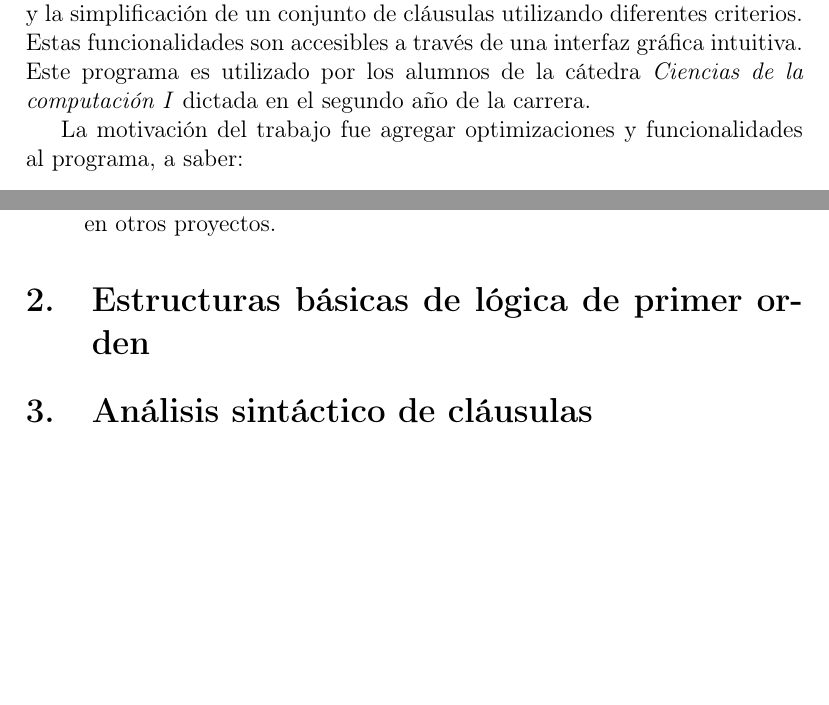
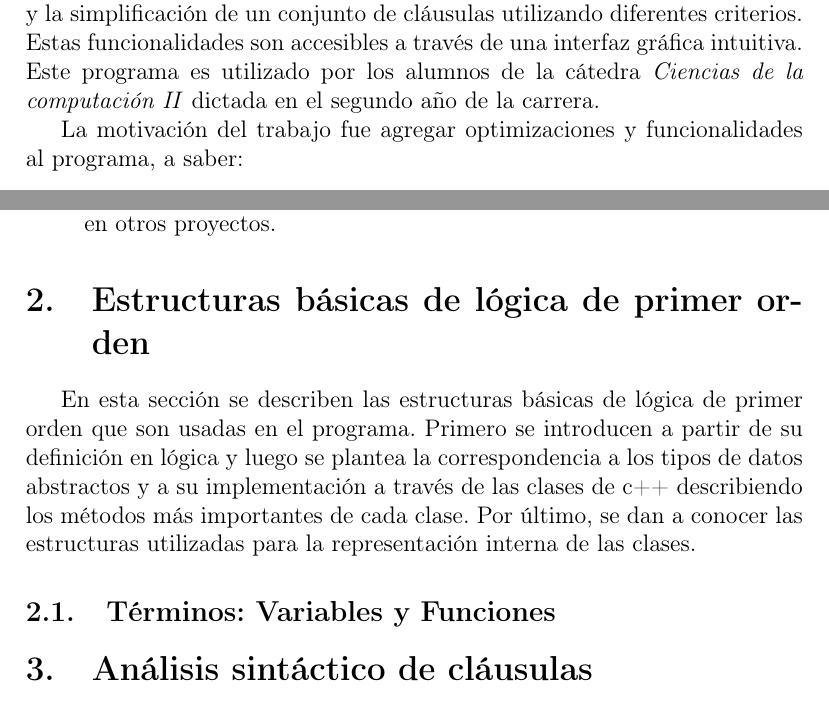
Before and after one commit to lagenar/clprover, a LaTeX document (doc/doc.tex): two parts of pages 2 and 3 of 3, joined at a grey line, cut so that both start at the same text, the shorter picture padded with empty space. Compiled offline with pdfLaTeX.

Commit message:
doc intro seccion 2

```diff
--- a/doc/doc.tex
+++ b/doc/doc.tex
@@ -22,7 +22,7 @@ Clausula \cite{Clausula} es un deductor de lógica de primer orden; a partir de
 de determinar su satisfacibilidad. Además, provee otras funciones útiles para el estudio de lógica como la
 unificación de literales y la simplificación de un conjunto de cláusulas utilizando diferentes criterios. Estas funcionalidades
 son accesibles a través de una interfaz gráfica intuitiva. Este programa es utilizado por los alumnos de la cátedra \emph{Ciencias de la
-computación I} dictada en el segundo año de la carrera.
+computación II} dictada en el segundo año de la carrera.
 
 La motivación del trabajo fue agregar optimizaciones y funcionalidades al programa,
 a saber:
@@ -51,6 +51,12 @@ pueden usarse sin mayores dependencias en otros proyectos.
 %a los términos(variables y funciones), literales, y cláusulas. Después hay que describir
 %las clases utilizadas para representarlos, sin hacer incapié en como están implementados
 %los algoritmos, sólo la interfaz externa. También Sustitución y Argumentos.
+En esta sección se describen las estructuras básicas de lógica de primer orden que
+son usadas en el programa. Primero se introducen a partir de su definición en lógica y
+luego se plantea la correspondencia a los tipos de datos abstractos y a su implementación
+a través de las clases de c++ describiendo los métodos más importantes de cada clase. Por último, se dan a conocer las estructuras utilizadas para la representación interna de las clases.
+\subsection{Términos: Variables y Funciones}
+
 \section{Análisis sintáctico de cláusulas}
 \bibliographystyle{plain}
 \bibliography{doc}
```
